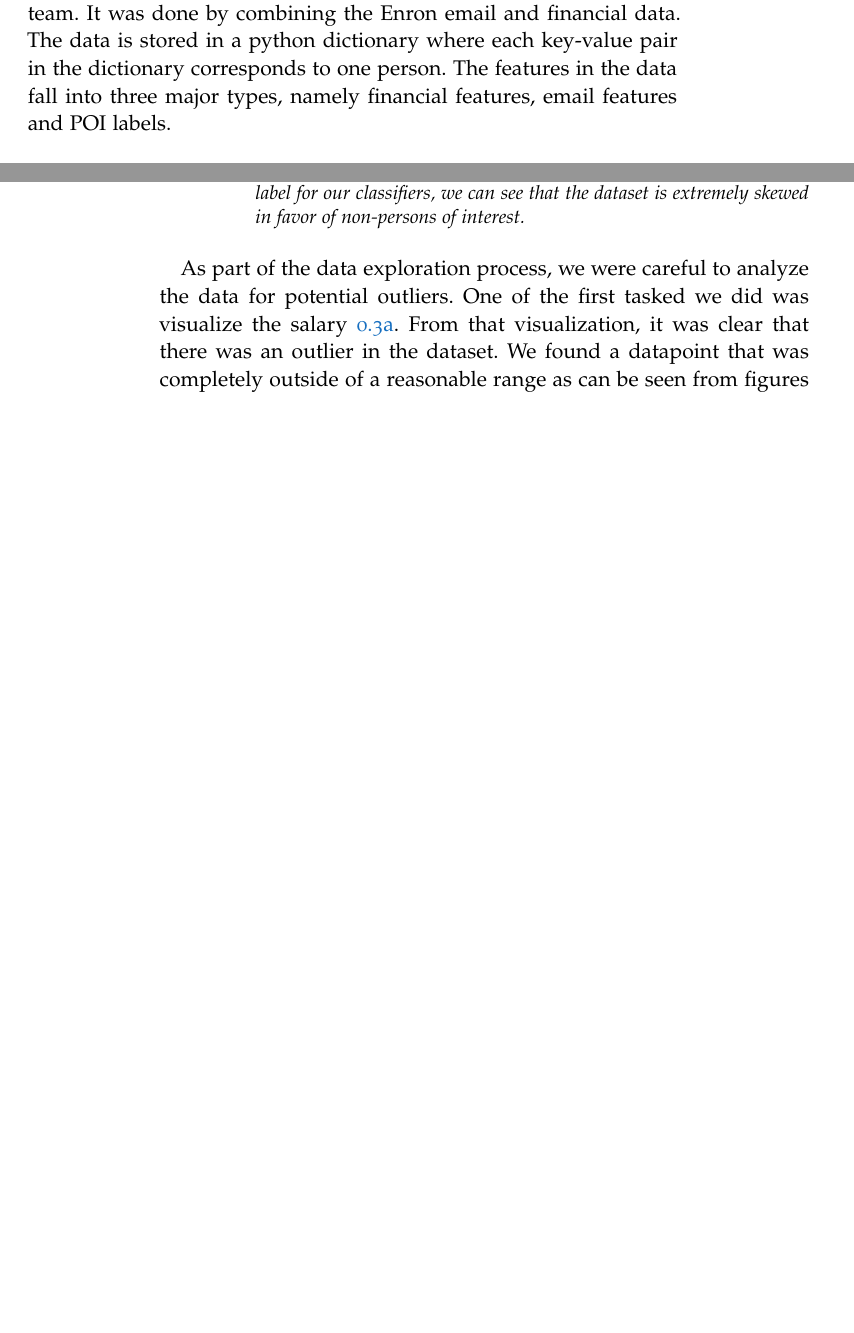
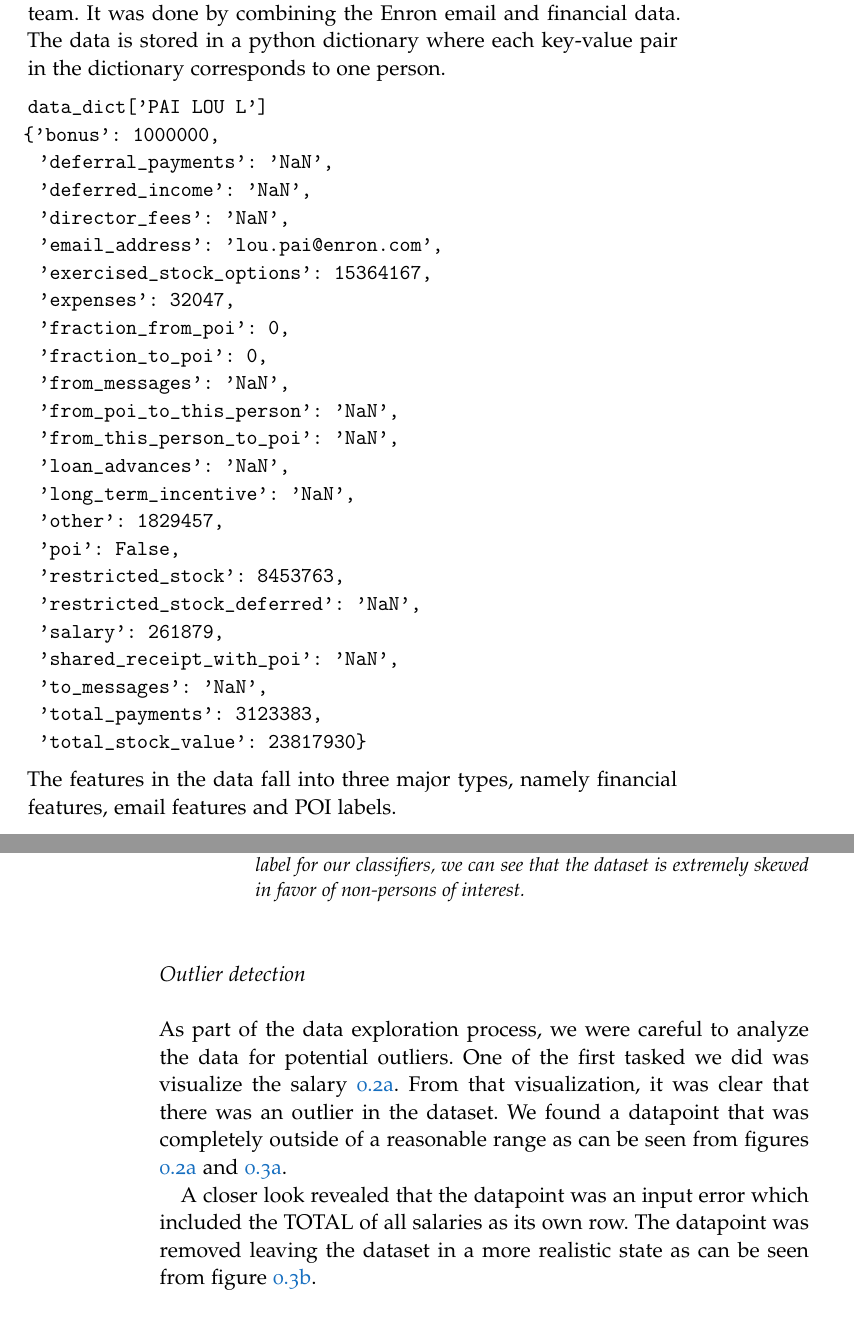
Before and after one commit to omoju/identifyFraudFromEnronEmail, a LaTeX thesis (report/identifyFraudFromEnronEmail_Analysis.tex): two parts of pages 4 and 5 of 15, joined at a grey line, cut so that both start at the same text, the shorter picture padded with empty space. The pictures show the PDF file report/identifyFraudFromEnronEmail_Analysis.pdf that the author committed with the source.

Commit message:
docs: update

```diff
--- a/report/identifyFraudFromEnronEmail_Analysis.tex
+++ b/report/identifyFraudFromEnronEmail_Analysis.tex
@@ -143,7 +143,34 @@
 
 \section*{Data Exploration}
 
-The enron dataset used in the project was created by the Udacity team. It was done by combining the Enron email and financial data. The data is stored in a python dictionary where each key-value pair in the dictionary corresponds to one person. The features in the data fall into three major types, namely financial features, email features and POI labels.
+The enron dataset used in the project was created by the Udacity team. It was done by combining the Enron email and financial data. The data is stored in a python dictionary where each key-value pair in the dictionary corresponds to one person.
+\begin{verbatim}
+data_dict['PAI LOU L']
+{'bonus': 1000000,
+ 'deferral_payments': 'NaN',
+ 'deferred_income': 'NaN',
+ 'director_fees': 'NaN',
+ 'email_address': 'lou.pai@enron.com',
+ 'exercised_stock_options': 15364167,
+ 'expenses': 32047,
+ 'fraction_from_poi': 0,
+ 'fraction_to_poi': 0,
+ 'from_messages': 'NaN',
+ 'from_poi_to_this_person': 'NaN',
+ 'from_this_person_to_poi': 'NaN',
+ 'loan_advances': 'NaN',
+ 'long_term_incentive': 'NaN',
+ 'other': 1829457,
+ 'poi': False,
+ 'restricted_stock': 8453763,
+ 'restricted_stock_deferred': 'NaN',
+ 'salary': 261879,
+ 'shared_receipt_with_poi': 'NaN',
+ 'to_messages': 'NaN',
+ 'total_payments': 3123383,
+ 'total_stock_value': 23817930}
+\end{verbatim}
+The features in the data fall into three major types, namely financial features, email features and POI labels.
 
 \begin{itemize}%
 \item financial features:\\ \texttt{salary, deferral\_payments, total\_payments, loan\_advances, bonus, restricted\_stock\_deferred, deferred\_income, total\_stock\_value, expenses, exercised\_stock\_options, other, long\_term\_incentive, restricted\_stock, director\_fees}
@@ -171,8 +194,10 @@
     \caption{\textbf{Person of Interest plot.}\textit{ By visualizing this feature which acts as the label for our classifiers, we can see that the dataset is extremely skewed in favor of non-persons of interest.}}
 \end{figure}
 
+\subsection*{Outlier detection}
+ As part of the data exploration process, we were careful to analyze the data for potential outliers. One of the first tasked we did was visualize the salary \ref{salary}. From that visualization, it was clear that there was an outlier in the dataset. We found a datapoint that was completely outside of a reasonable range as can be seen from figures \ref{salary} and \ref{SalaryBonus}.
 
- As part of the data exploration process, we were careful to analyze the data for potential outliers. One of the first tasked we did was visualize the salary \ref{salary}. From that visualization, it was clear that there was an outlier in the dataset. We found a datapoint that was completely outside of a reasonable range as can be seen from figures \ref{salary} and \ref{SalaryBonus}.
+ A closer look revealed that the datapoint was an input error which included the TOTAL of all salaries as its own row. The datapoint was removed leaving the dataset in a more realistic state as can be seen from figure \ref{SalaryBonus2}.
 
 \begin{figure}[!hbtp]
 \centering
```
Also changed, not shown: report/identifyFraudFromEnronEmail_Analysis.pdf, report/identifyFraudFromEnronEmail_Analysis.tex (14 more changed lines), 1 other file.
